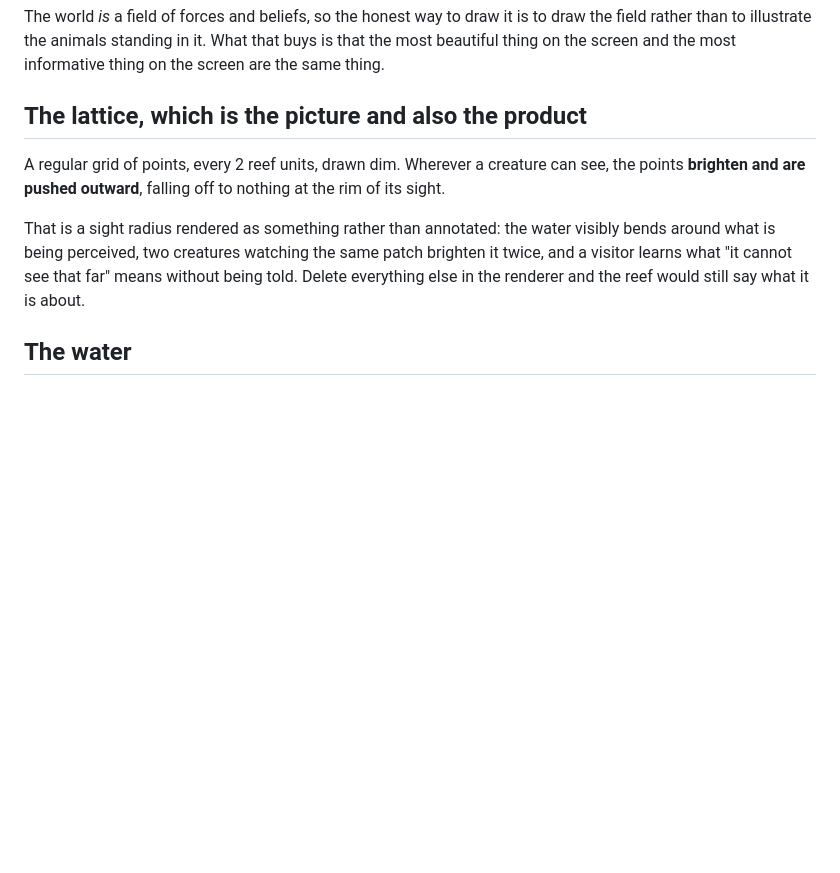
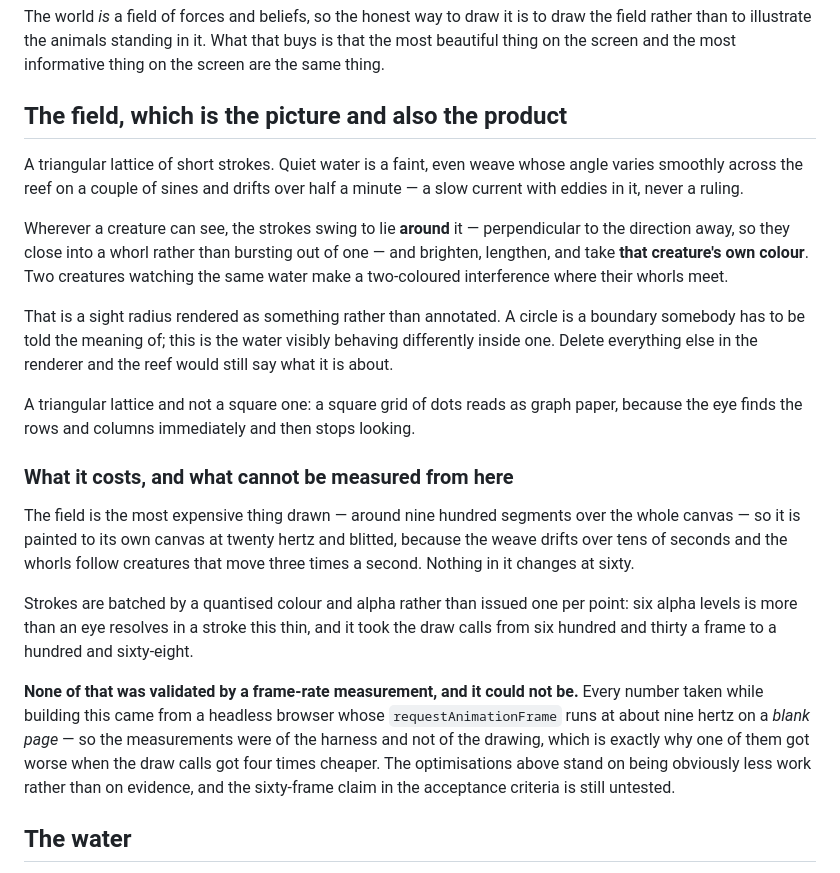
Before and after one commit to myuon/the-cove, a Markdown page: docs/look.md, the part around the change. GitHub-like rendering; blank space fills up the shorter version.

```diff
--- a/docs/look.md
+++ b/docs/look.md
@@ -37,17 +37,47 @@ to draw the field rather than to illustrate the animals standing in it. What
 that buys is that the most beautiful thing on the screen and the most
 informative thing on the screen are the same thing.
 
-## The lattice, which is the picture and also the product
+## The field, which is the picture and also the product
 
-A regular grid of points, every 2 reef units, drawn dim. Wherever a creature
-can see, the points **brighten and are pushed outward**, falling off to nothing
-at the rim of its sight.
+A triangular lattice of short strokes. Quiet water is a faint, even weave
+whose angle varies smoothly across the reef on a couple of sines and drifts
+over half a minute — a slow current with eddies in it, never a ruling.
 
-That is a sight radius rendered as something rather than annotated: the water
-visibly bends around what is being perceived, two creatures watching the same
-patch brighten it twice, and a visitor learns what "it cannot see that far"
-means without being told. Delete everything else in the renderer and the reef
-would still say what it is about.
+Wherever a creature can see, the strokes swing to lie **around** it —
+perpendicular to the direction away, so they close into a whorl rather than
+bursting out of one — and brighten, lengthen, and take **that creature's own
+colour**. Two creatures watching the same water make a two-coloured
+interference where their whorls meet.
+
+That is a sight radius rendered as something rather than annotated. A circle
+is a boundary somebody has to be told the meaning of; this is the water
+visibly behaving differently inside one. Delete everything else in the
+renderer and the reef would still say what it is about.
+
+A triangular lattice and not a square one: a square grid of dots reads as
+graph paper, because the eye finds the rows and columns immediately and then
+stops looking.
+
+### What it costs, and what cannot be measured from here
+
+The field is the most expensive thing drawn — around nine hundred segments
+over the whole canvas — so it is painted to its own canvas at twenty hertz and
+blitted, because the weave drifts over tens of seconds and the whorls follow
+creatures that move three times a second. Nothing in it changes at sixty.
+
+Strokes are batched by a quantised colour and alpha rather than issued one per
+point: six alpha levels is more than an eye resolves in a stroke this thin, and
+it took the draw calls from six hundred and thirty a frame to a hundred and
+sixty-eight.
+
+**None of that was validated by a frame-rate measurement, and it could not
+be.** Every number taken while building this came from a headless browser
+whose `requestAnimationFrame` runs at about nine hertz on a *blank page* — so
+the measurements were of the harness and not of the drawing, which is exactly
+why one of them got worse when the draw calls got four times cheaper. The
+optimisations above stand on being obviously less work rather than on
+evidence, and the sixty-frame claim in the acceptance criteria is still
+untested.
 
 ## The water
 
```
Also changed, not shown: docs/images/tank.png, 1 other file.
